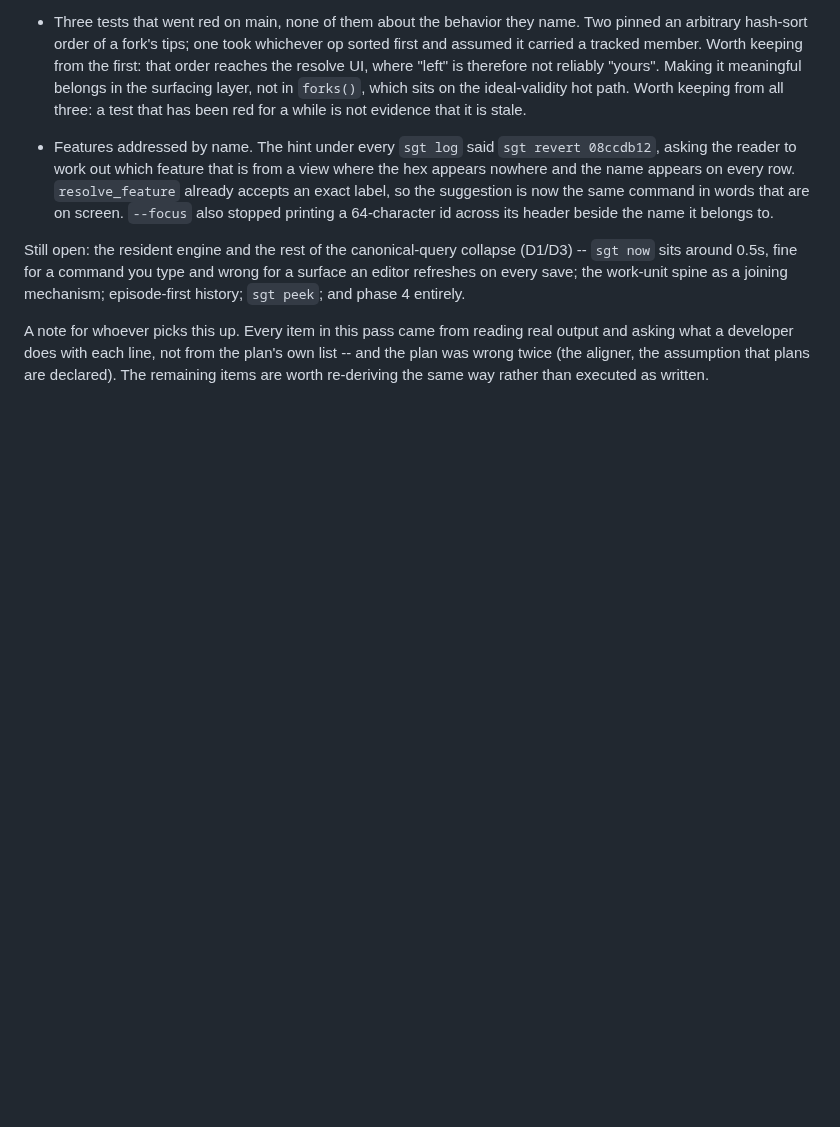
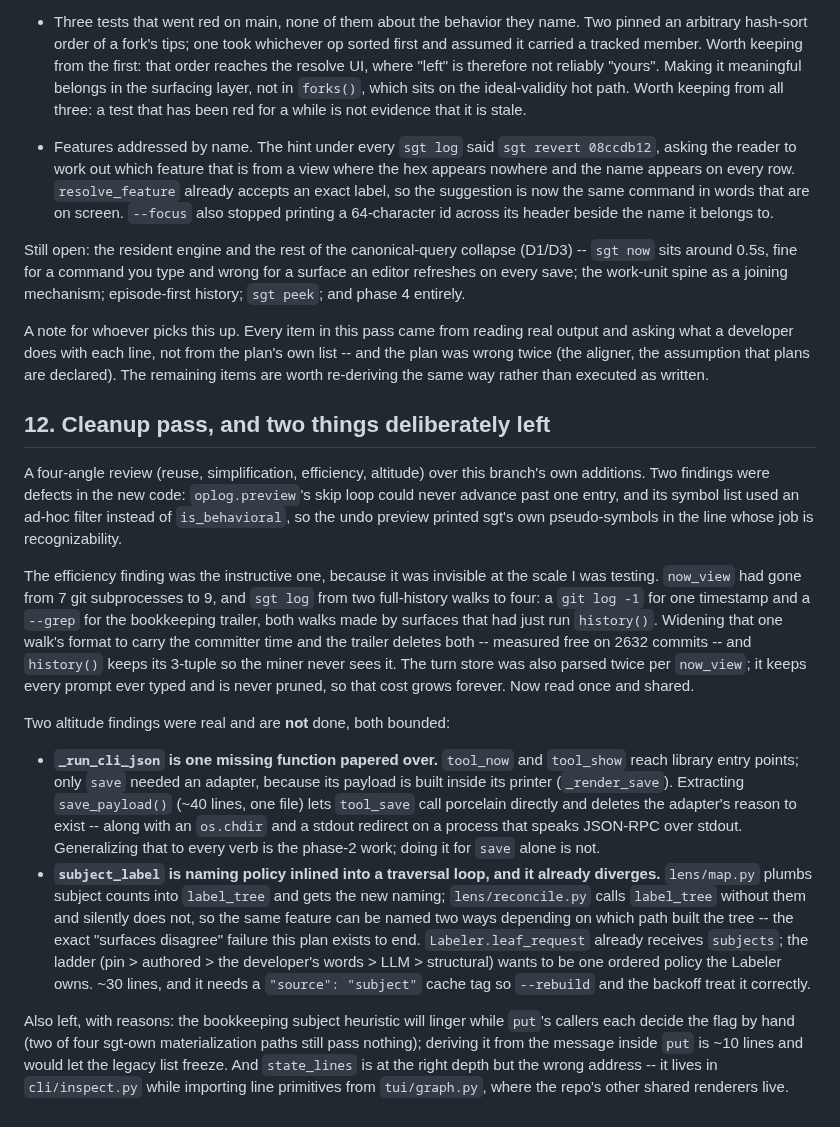
Before and after one commit to ryanyen2/semi-git, a Markdown page: docs/plans/2026-08-05-001-refactor-cohesive-architecture-plan.md, the part around the change. Rendered like a GitHub page; blank space fills up the shorter version.

Commit message:
docs: cover the verbs this branch added, and record what the cleanup left
README and the getting-started guide list `sgt status`, `sgt show`, and `sgt why`
— all reachable, none documented — and say that `sgt now` leads with the
developer's own words, which is the part that needs explaining: the prompt hook
makes it work without declaring a plan, and nothing in the guide said so.

The plan doc gains the cleanup pass and, more usefully, the two altitude findings
deliberately left undone with the reason and the size of each: `_run_cli_json` is
one missing `save_payload()` papered over (~40 lines), and `subject_label` is
naming policy inlined into a traversal loop that already diverges between
`lens/map.py` and `lens/reconcile.py` (~30 lines). Both are bounded and both
remove a live inconsistency rather than pre-building phase 2.

```diff
--- a/docs/plans/2026-08-05-001-refactor-cohesive-architecture-plan.md
+++ b/docs/plans/2026-08-05-001-refactor-cohesive-architecture-plan.md
@@ -290,3 +290,40 @@ A note for whoever picks this up. Every item in this pass came from reading real
 what a developer does with each line, not from the plan's own list -- and the plan was wrong twice
 (the aligner, the assumption that plans are declared). The remaining items are worth re-deriving
 the same way rather than executed as written.
+
+## 12. Cleanup pass, and two things deliberately left
+
+A four-angle review (reuse, simplification, efficiency, altitude) over this branch's own additions.
+Two findings were defects in the new code: `oplog.preview`'s skip loop could never advance past one
+entry, and its symbol list used an ad-hoc filter instead of `is_behavioral`, so the undo preview
+printed sgt's own pseudo-symbols in the line whose job is recognizability.
+
+The efficiency finding was the instructive one, because it was invisible at the scale I was testing.
+`now_view` had gone from 7 git subprocesses to 9, and `sgt log` from two full-history walks to four:
+a `git log -1` for one timestamp and a `--grep` for the bookkeeping trailer, both walks made by
+surfaces that had just run `history()`. Widening that one walk's format to carry the committer time
+and the trailer deletes both -- measured free on 2632 commits -- and `history()` keeps its 3-tuple so
+the miner never sees it. The turn store was also parsed twice per `now_view`; it keeps every prompt
+ever typed and is never pruned, so that cost grows forever. Now read once and shared.
+
+Two altitude findings were real and are **not** done, both bounded:
+
+- **`_run_cli_json` is one missing function papered over.** `tool_now` and `tool_show` reach library
+  entry points; only `save` needed an adapter, because its payload is built inside its printer
+  (`_render_save`). Extracting `save_payload()` (~40 lines, one file) lets `tool_save` call
+  porcelain directly and deletes the adapter's reason to exist -- along with an `os.chdir` and a
+  stdout redirect on a process that speaks JSON-RPC over stdout. Generalizing that to every verb is
+  the phase-2 work; doing it for `save` alone is not.
+- **`subject_label` is naming policy inlined into a traversal loop, and it already diverges.**
+  `lens/map.py` plumbs subject counts into `label_tree` and gets the new naming; `lens/reconcile.py`
+  calls `label_tree` without them and silently does not, so the same feature can be named two ways
+  depending on which path built the tree -- the exact "surfaces disagree" failure this plan exists
+  to end. `Labeler.leaf_request` already receives `subjects`; the ladder (pin > authored > the
+  developer's words > LLM > structural) wants to be one ordered policy the Labeler owns. ~30 lines,
+  and it needs a `"source": "subject"` cache tag so `--rebuild` and the backoff treat it correctly.
+
+Also left, with reasons: the bookkeeping subject heuristic will linger while `put`'s callers each
+decide the flag by hand (two of four sgt-own materialization paths still pass nothing); deriving it
+from the message inside `put` is ~10 lines and would let the legacy list freeze. And `state_lines`
+is at the right depth but the wrong address -- it lives in `cli/inspect.py` while importing line
+primitives from `tui/graph.py`, where the repo's other shared renderers live.
```
Also changed, not shown: README.md (+5 -2 lines), docs/guide/getting-started.md (+8 -3 lines).
